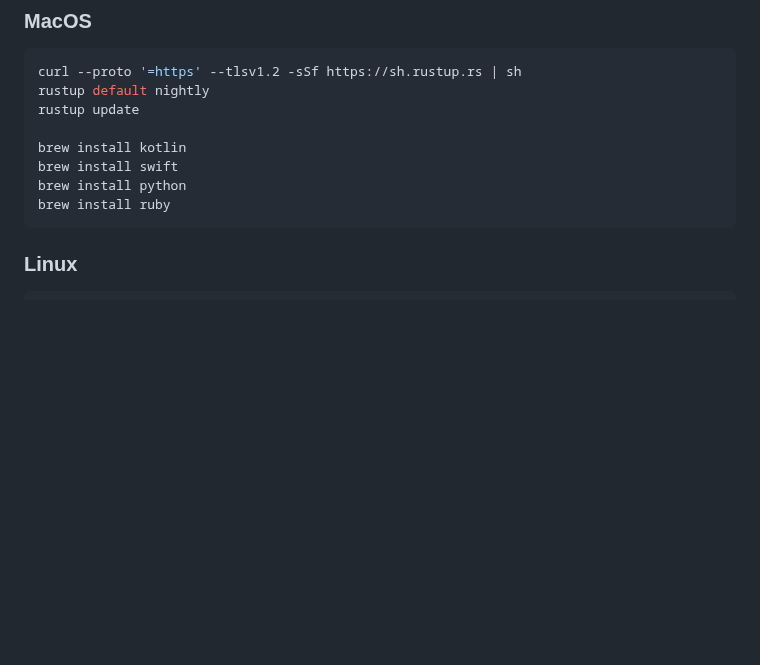
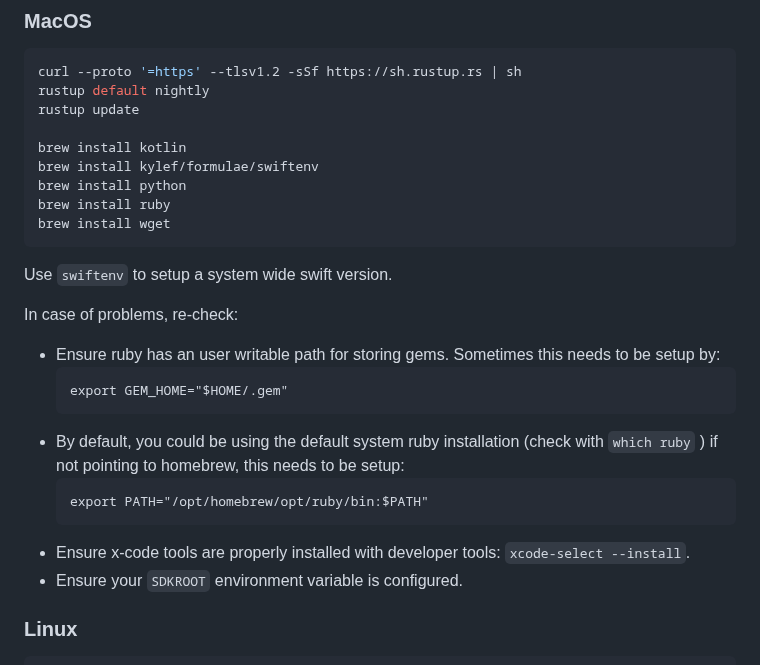
Before and after one commit to eigerco/uniffi-zcash-lib, a Markdown page: CONTRIBUTING.md, the part around the change. Rendered like a GitHub page; blank space fills up the shorter version.

Commit message:
Add more local setup troubleshooting info

````diff
--- a/CONTRIBUTING.md
+++ b/CONTRIBUTING.md
@@ -34,10 +34,26 @@ rustup default nightly
 rustup update
 
 brew install kotlin
-brew install swift
+brew install kylef/formulae/swiftenv
 brew install python
 brew install ruby
+brew install wget
 ```
+
+Use `swiftenv` to setup a system wide swift version.
+
+In case of problems, re-check:
+
+* Ensure ruby has an user writable path for storing gems. Sometimes this needs to be setup by:
+  ```
+  export GEM_HOME="$HOME/.gem"
+  ```
+* By default, you could be using the default system ruby installation (check with `which ruby` ) if not pointing to homebrew, this needs to be setup:
+  ```
+  export PATH="/opt/homebrew/opt/ruby/bin:$PATH"
+  ```
+* Ensure x-code tools are properly installed with developer tools: `xcode-select --install`.
+* Ensure your `SDKROOT` environment variable is configured.
 
 ### <a href="local-environment-linux"></a> Linux
 
````
